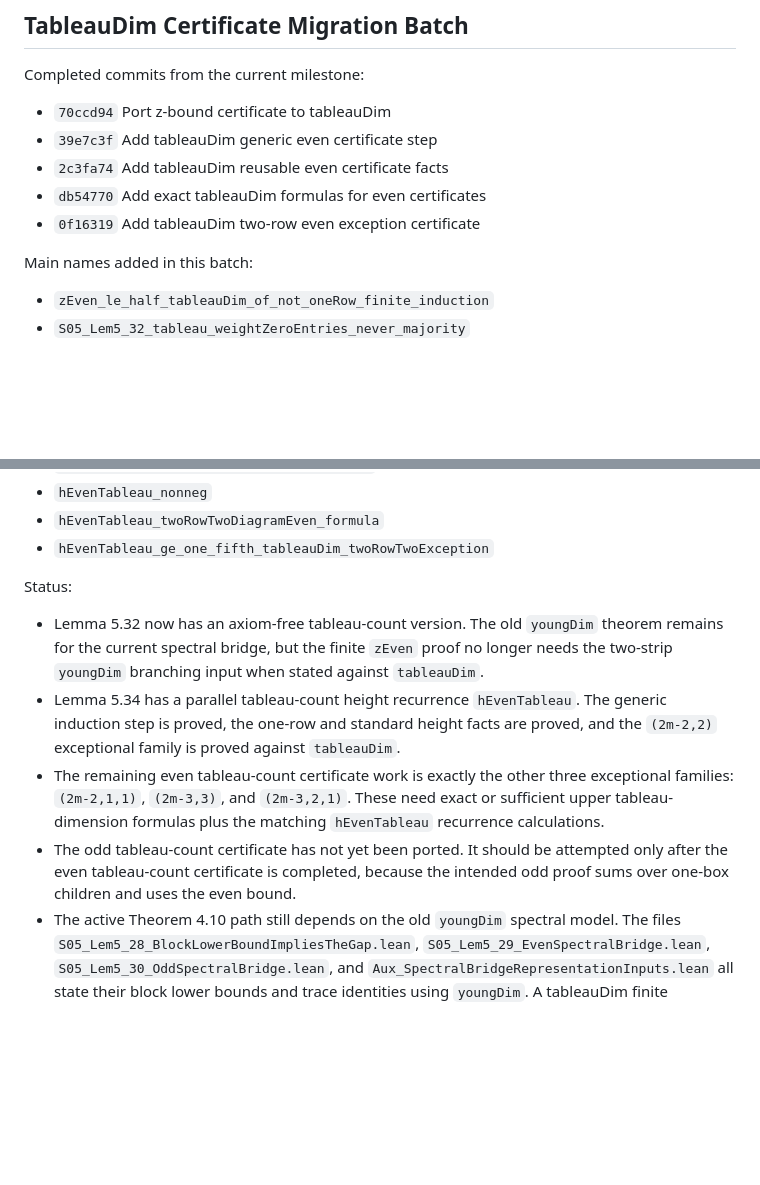
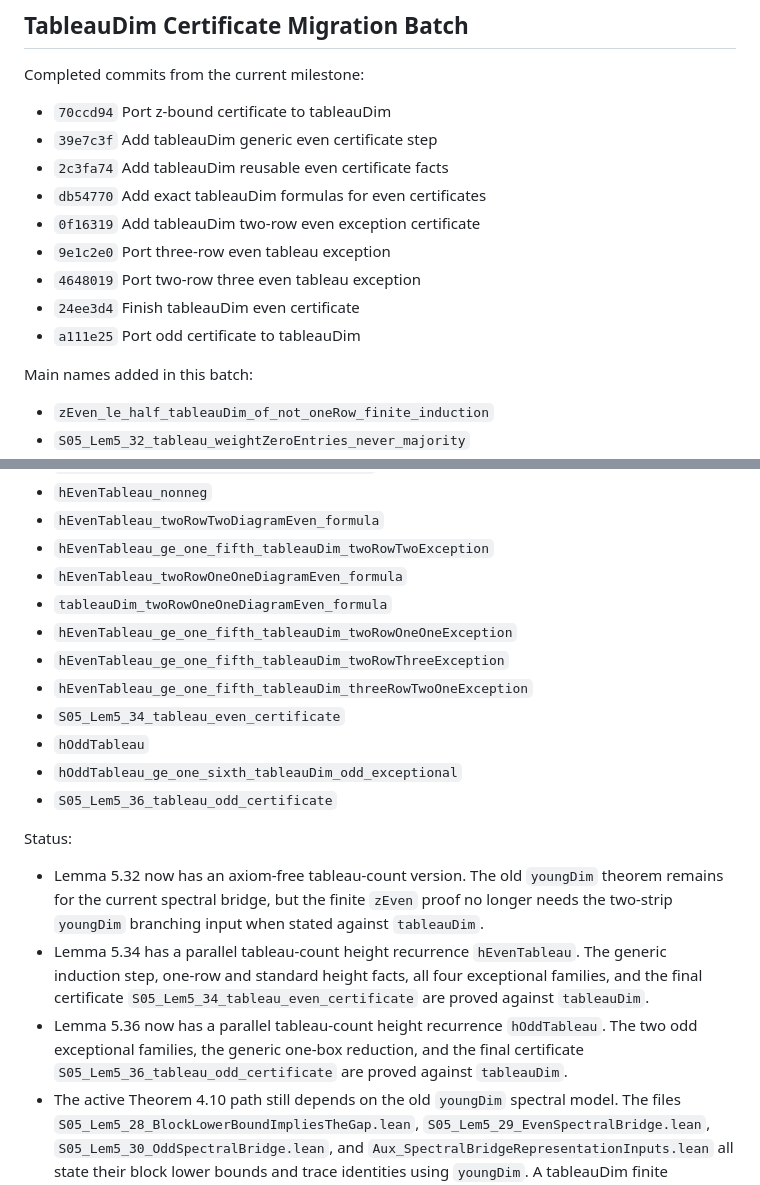
Before and after one commit to chen1088/dict_lean, a Markdown page: DictatorshipTesting/Paper/SECTION5_PROGRESS.md, 2 parts joined by grey strips. GitHub-like rendering; blank space fills up the shorter version.

```diff
--- a/DictatorshipTesting/Paper/SECTION5_PROGRESS.md
+++ b/DictatorshipTesting/Paper/SECTION5_PROGRESS.md
@@ -8,6 +8,10 @@ Completed commits from the current milestone:
 - `2c3fa74` Add tableauDim reusable even certificate facts
 - `db54770` Add exact tableauDim formulas for even certificates
 - `0f16319` Add tableauDim two-row even exception certificate
+- `9e1c2e0` Port three-row even tableau exception
+- `4648019` Port two-row three even tableau exception
+- `24ee3d4` Finish tableauDim even certificate
+- `a111e25` Port odd certificate to tableauDim
 
 Main names added in this batch:
 - `zEven_le_half_tableauDim_of_not_oneRow_finite_induction`
@@ -22,6 +26,15 @@ Main names added in this batch:
 - `hEvenTableau_nonneg`
 - `hEvenTableau_twoRowTwoDiagramEven_formula`
 - `hEvenTableau_ge_one_fifth_tableauDim_twoRowTwoException`
+- `hEvenTableau_twoRowOneOneDiagramEven_formula`
+- `tableauDim_twoRowOneOneDiagramEven_formula`
+- `hEvenTableau_ge_one_fifth_tableauDim_twoRowOneOneException`
+- `hEvenTableau_ge_one_fifth_tableauDim_twoRowThreeException`
+- `hEvenTableau_ge_one_fifth_tableauDim_threeRowTwoOneException`
+- `S05_Lem5_34_tableau_even_certificate`
+- `hOddTableau`
+- `hOddTableau_ge_one_sixth_tableauDim_odd_exceptional`
+- `S05_Lem5_36_tableau_odd_certificate`
 
 Status:
 - Lemma 5.32 now has an axiom-free tableau-count version.  The old
@@ -29,17 +42,13 @@ Status:
   `zEven` proof no longer needs the two-strip `youngDim` branching input when
   stated against `tableauDim`.
 - Lemma 5.34 has a parallel tableau-count height recurrence `hEvenTableau`.
-  The generic induction step is proved, the one-row and standard height facts
-  are proved, and the `(2m-2,2)` exceptional family is proved against
+  The generic induction step, one-row and standard height facts, all four
+  exceptional families, and the final certificate
+  `S05_Lem5_34_tableau_even_certificate` are proved against `tableauDim`.
+- Lemma 5.36 now has a parallel tableau-count height recurrence `hOddTableau`.
+  The two odd exceptional families, the generic one-box reduction, and the final
+  certificate `S05_Lem5_36_tableau_odd_certificate` are proved against
   `tableauDim`.
-- The remaining even tableau-count certificate work is exactly the other three
-  exceptional families:
-  `(2m-2,1,1)`, `(2m-3,3)`, and `(2m-3,2,1)`.  These need exact or sufficient
-  upper tableau-dimension formulas plus the matching `hEvenTableau` recurrence
-  calculations.
-- The odd tableau-count certificate has not yet been ported.  It should be
-  attempted only after the even tableau-count certificate is completed, because
-  the intended odd proof sums over one-box children and uses the even bound.
 - The active Theorem 4.10 path still depends on the old `youngDim` spectral
   model.  The files `S05_Lem5_28_BlockLowerBoundImpliesTheGap.lean`,
   `S05_Lem5_29_EvenSpectralBridge.lean`, `S05_Lem5_30_OddSpectralBridge.lean`,
```
Also changed, not shown: PROOF_OBLIGATIONS.md (+16 -12 lines), README.md (+17 -11 lines).
